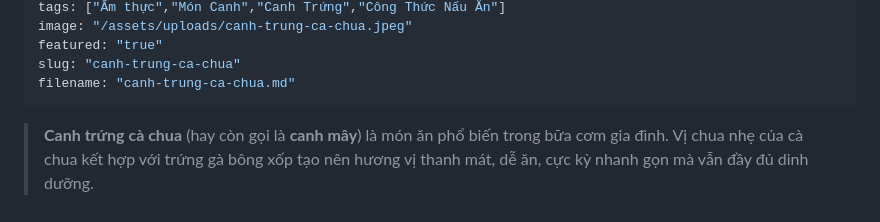
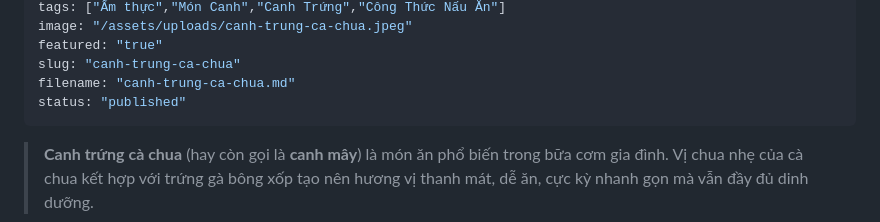
Before and after one commit to duongvanphi19/minimalist-blog, a Markdown page: posts/canh-trung-ca-chua.md, the part around the change. GitHub-like rendering.

Commit message:
Cập nhật bài viết

```diff
--- a/posts/canh-trung-ca-chua.md
+++ b/posts/canh-trung-ca-chua.md
@@ -9,6 +9,7 @@ image: "/assets/uploads/canh-trung-ca-chua.jpeg"
 featured: "true"
 slug: "canh-trung-ca-chua"
 filename: "canh-trung-ca-chua.md"
+status: "published"
 ---
 >**Canh trứng cà chua** (hay còn gọi là **canh mây**) là món ăn phổ biến trong bữa cơm gia đình. Vị chua nhẹ của cà chua kết hợp với trứng gà bông xốp tạo nên hương vị thanh mát, dễ ăn, cực kỳ nhanh gọn mà vẫn đầy đủ dinh dưỡng.
 
```
